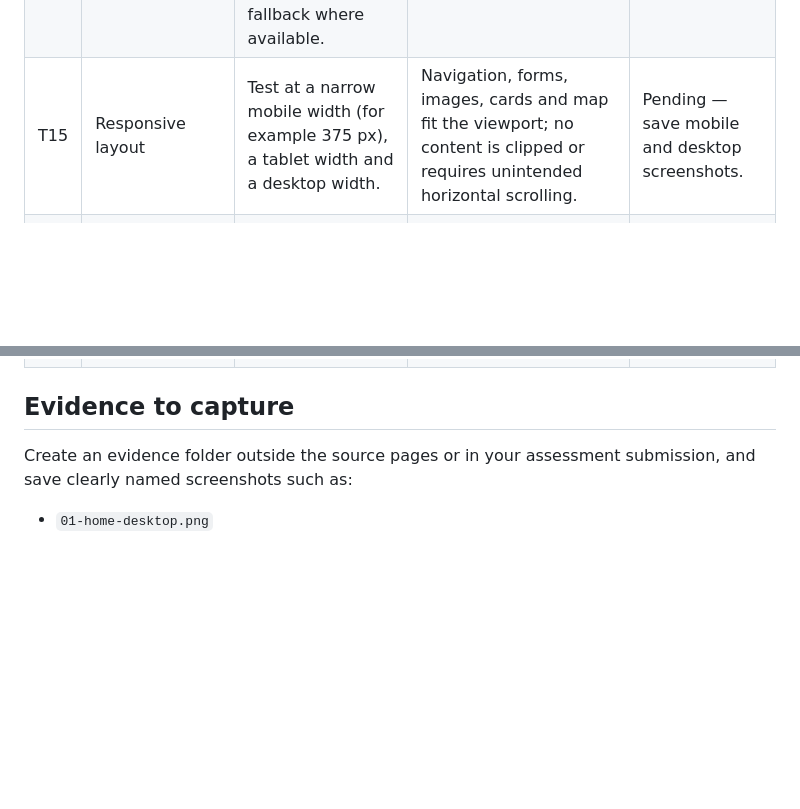
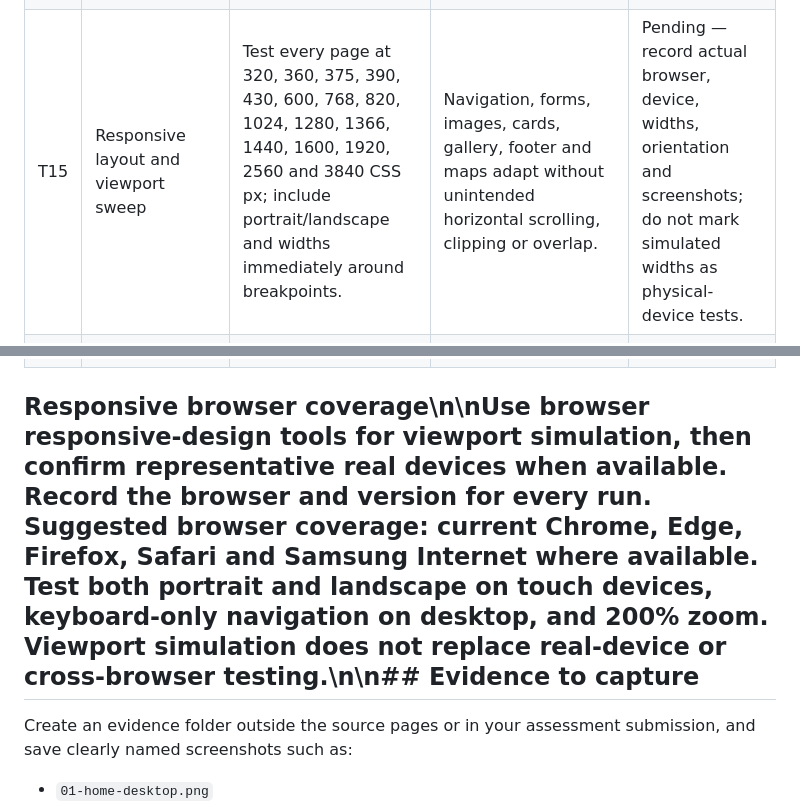
Before and after one commit to Asakhe-mpinda/greenpath-website, a Markdown page: TESTING.md, 2 parts joined by grey strips. Rendered like a GitHub page; blank space fills up the shorter version.

Commit message:
docs: record responsive optimisation and viewport test plan

```diff
--- a/TESTING.md
+++ b/TESTING.md
@@ -32,12 +32,12 @@ Complete this section when testing:
 | T12 | Contact form — invalid | Submit Contact with required fields empty and test an invalid email. | Submission is blocked and field-specific errors are visible. | Pending — screenshot invalid state. |
 | T13 | Contact form — valid and server response | Enter fictional test details and submit after completing required Web3Forms setup; verify the response and receiving mailbox. | The form resets and shows success only when Web3Forms explicitly confirms acceptance; unreadable or unsuccessful responses show an error. | Pending — verify the receiving mailbox separately. |
 | T14 | Keyboard accessibility | Navigate each page and the gallery using only a keyboard; open and close the lightbox, including its fallback where available. | Focus indicators are visible; gallery close control receives focus; closing returns focus to the thumbnail. | Pending. |
-| T15 | Responsive layout | Test at a narrow mobile width (for example 375 px), a tablet width and a desktop width. | Navigation, forms, images, cards and map fit the viewport; no content is clipped or requires unintended horizontal scrolling. | Pending — save mobile and desktop screenshots. |
+| T15 | Responsive layout and viewport sweep | Test every page at 320, 360, 375, 390, 430, 600, 768, 820, 1024, 1280, 1366, 1440, 1600, 1920, 2560 and 3840 CSS px; include portrait/landscape and widths immediately around breakpoints. | Navigation, forms, images, cards, gallery, footer and maps adapt without unintended horizontal scrolling, clipping or overlap. | Pending — record actual browser, device, widths, orientation and screenshots; do not mark simulated widths as physical-device tests. |
 | T16 | SEO metadata | Inspect each page source or use browser developer tools. | Each main page has a unique title, meta description and meaningful H1; image alt text is appropriate. | Pending — capture metadata evidence. |
 | T17 | Crawl file | Open `/robots.txt` on the local or deployed site. | The file is served and contains the intended crawl directive. | Pending. |
 | T18 | Deployment | Open the published URL over HTTPS and visit all five pages. | GitHub Pages deployment succeeds; all pages and relative assets load at the published address. | Pending — record deployed URL and deployment status. |
 
-## Evidence to capture
+## Responsive browser coverage\n\nUse browser responsive-design tools for viewport simulation, then confirm representative real devices when available. Record the browser and version for every run. Suggested browser coverage: current Chrome, Edge, Firefox, Safari and Samsung Internet where available. Test both portrait and landscape on touch devices, keyboard-only navigation on desktop, and 200% zoom. Viewport simulation does not replace real-device or cross-browser testing.\n\n## Evidence to capture
 
 Create an evidence folder outside the source pages or in your assessment submission, and save clearly named screenshots such as:
 
```
